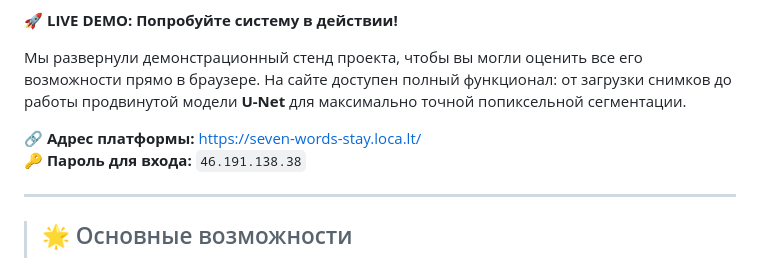
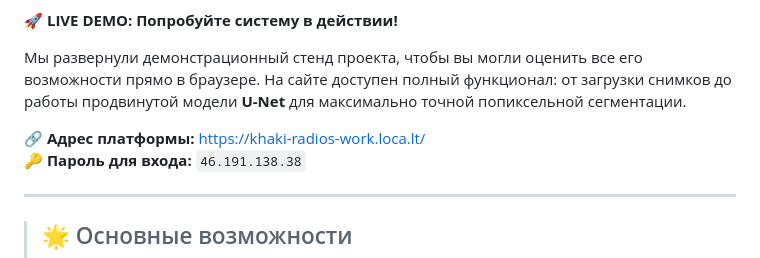
Before and after one commit to YaLapushok/Plants_Verefication_Size-PvZ-, a Markdown page: README.md, the part around the change. GitHub-like rendering.

Commit message:
Update demo platform address in README

```diff
--- a/README.md
+++ b/README.md
@@ -6,7 +6,7 @@
 
 Мы развернули демонстрационный стенд проекта, чтобы вы могли оценить все его возможности прямо в браузере. На сайте доступен полный функционал: от загрузки снимков до работы продвинутой модели **U-Net** для максимально точной попиксельной сегментации.
 
-🔗 **Адрес платформы:** [https://seven-words-stay.loca.lt/](https://seven-words-stay.loca.lt/)
+🔗 **Адрес платформы:** [https://khaki-radios-work.loca.lt/](https://khaki-radios-work.loca.lt/)
 🔑 **Пароль для входа:** `46.191.138.38`
 
 ---
```
